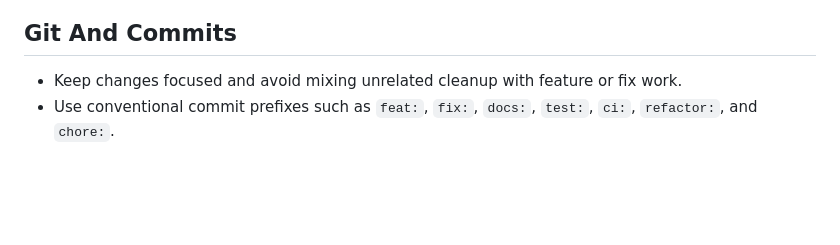
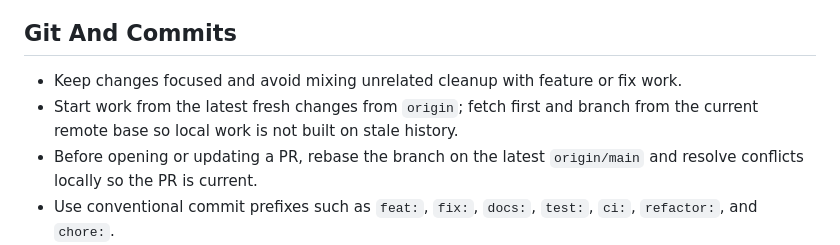
Before and after one commit to GoodEggStudios/nice, a Markdown page: AGENTS.md, the part around the change. GitHub-like rendering; blank space fills up the shorter version.

Commit message:
docs: clarify branch update workflow

```diff
--- a/AGENTS.md
+++ b/AGENTS.md
@@ -96,6 +96,8 @@ Before deployment-oriented changes, remember that `npm run deploy` is guarded by
 ## Git And Commits
 
 - Keep changes focused and avoid mixing unrelated cleanup with feature or fix work.
+- Start work from the latest fresh changes from `origin`; fetch first and branch from the current remote base so local work is not built on stale history.
+- Before opening or updating a PR, rebase the branch on the latest `origin/main` and resolve conflicts locally so the PR is current.
 - Use conventional commit prefixes such as `feat:`, `fix:`, `docs:`, `test:`, `ci:`, `refactor:`, and `chore:`.
 - Never add AI, assistant, or tool attribution anywhere in project history or collaboration surfaces. This includes commit messages, commit bodies, PR titles, PR descriptions, PR comments, review comments, changelog entries, release notes, and generated metadata.
 - Respect existing uncommitted work; do not overwrite or revert changes you did not make without explicit instruction.
```
